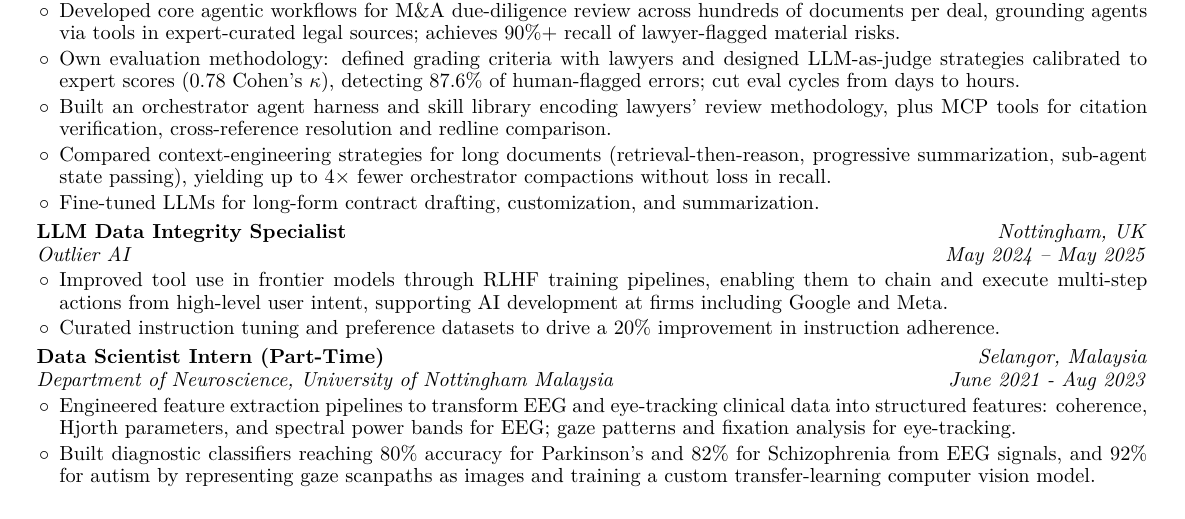
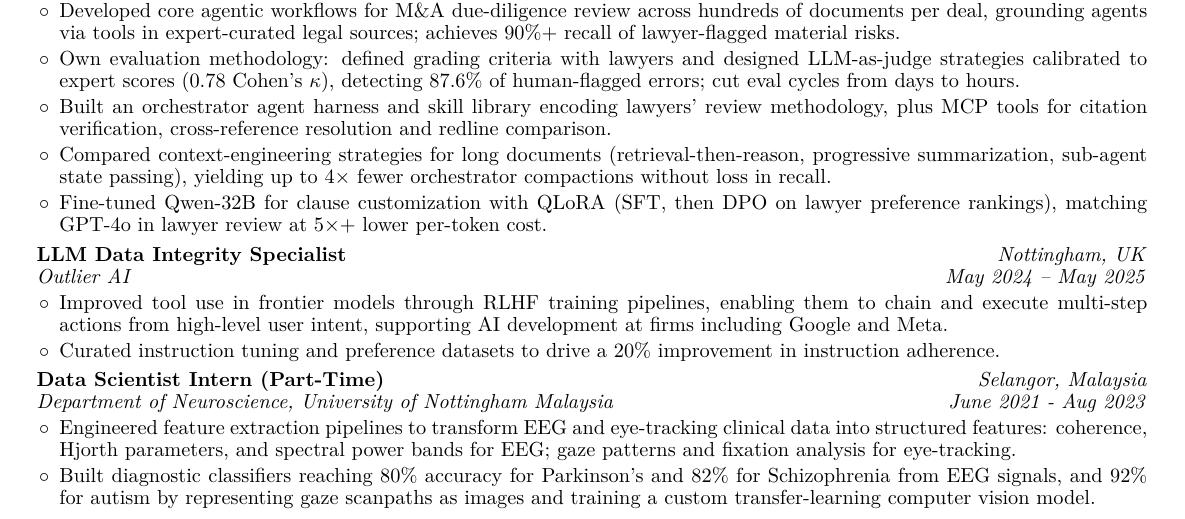
Before and after one commit to mustafameh/Resume, a LaTeX document (main.tex): part of the page, cut so that both start at the same text. Compiled offline with pdfLaTeX.

Commit message:
Rewrite fine-tuning bullet: Qwen-32B, QLoRA SFT then DPO, GPT-4o parity.
Co-Authored-By: Claude Opus 5.5 <noreply@anthropic.com>

```diff
--- a/main.tex
+++ b/main.tex
@@ -192,7 +192,7 @@
                 \item Own evaluation methodology: defined grading criteria with lawyers and designed LLM-as-judge strategies calibrated to expert scores (0.78 \mbox{Cohen's}~$\kappa$), detecting 87.6\% of human-flagged errors; cut eval cycles from days to hours.
                 \item Built an orchestrator agent harness and skill library encoding lawyers' review methodology, plus MCP tools for citation verification, cross-reference resolution and redline comparison.
                 \item Compared context-engineering strategies for long documents (retrieval-then-reason, progressive summarization, sub-agent state passing), yielding up to 4$\times$ fewer orchestrator compactions without loss in recall.
-                \item Fine-tuned LLMs for long-form contract drafting, customization, and summarization.
+                \item Fine-tuned Qwen-32B for clause customization with QLoRA (SFT, then DPO on lawyer preference rankings), matching GPT-4o in lawyer review at 5$\times$+ lower per-token cost.
             \end{highlights}
         \end{onecolentry}
 
```
